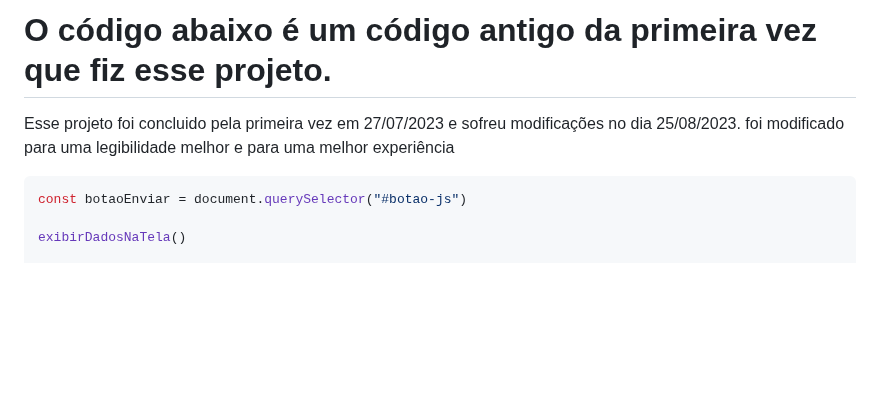
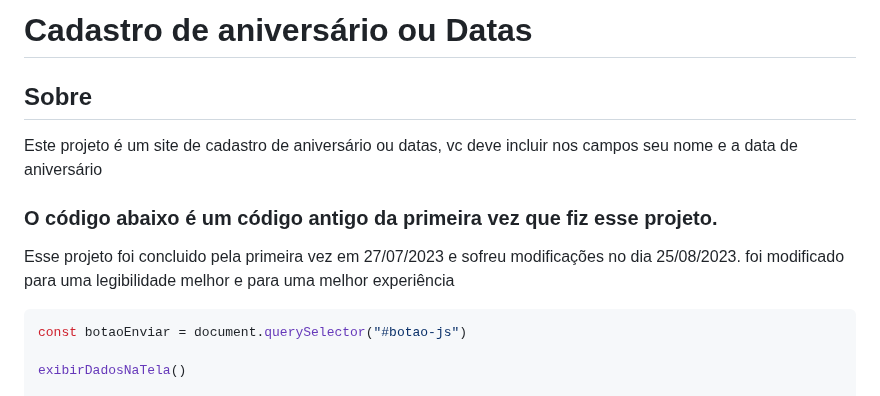
Before and after one commit to Duzzyn1/Lidando-com-tabela-javascript, a Markdown page: readme.md, the part around the change. GitHub-like rendering; blank space fills up the shorter version.

```diff
--- a/readme.md
+++ b/readme.md
@@ -1,8 +1,13 @@
-# O código abaixo é um código antigo da primeira vez que fiz esse projeto.
+# Cadastro de aniversário ou Datas
+
+## Sobre
+
+Este projeto é um site de cadastro de aniversário ou datas, vc deve incluir nos campos seu nome e a data de aniversário
+
+### O código abaixo é um código antigo da primeira vez que fiz esse projeto.
 
 Esse projeto foi concluido pela primeira vez em 27/07/2023 e sofreu modificações no dia 25/08/2023.
 foi modificado para uma legibilidade melhor e para uma melhor experiência
-
 
 
 ~~~javascript
```
